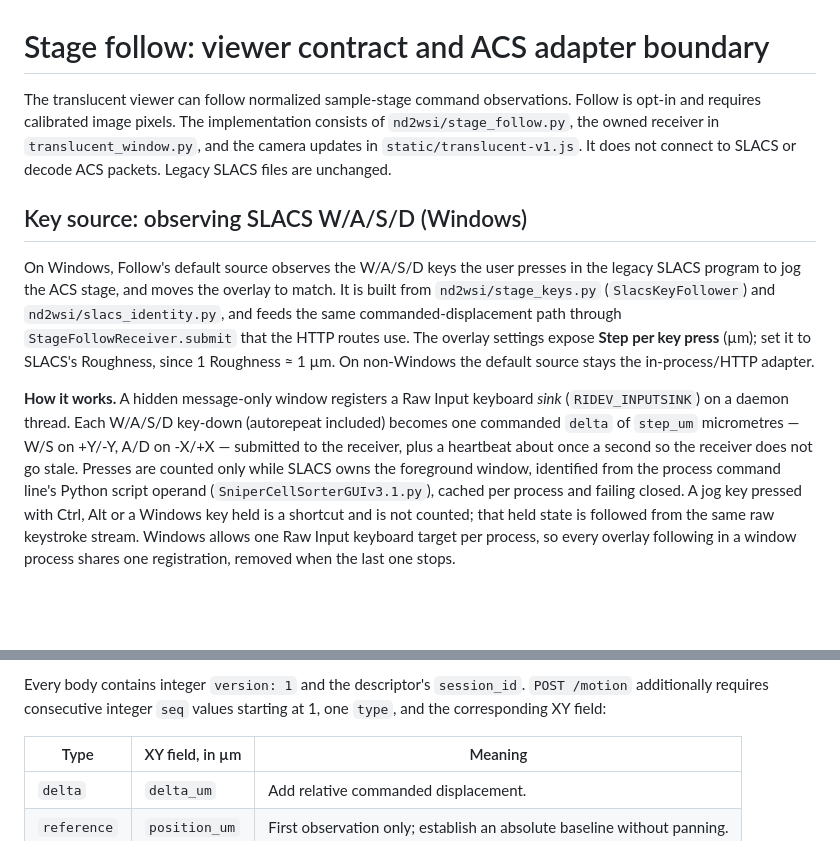
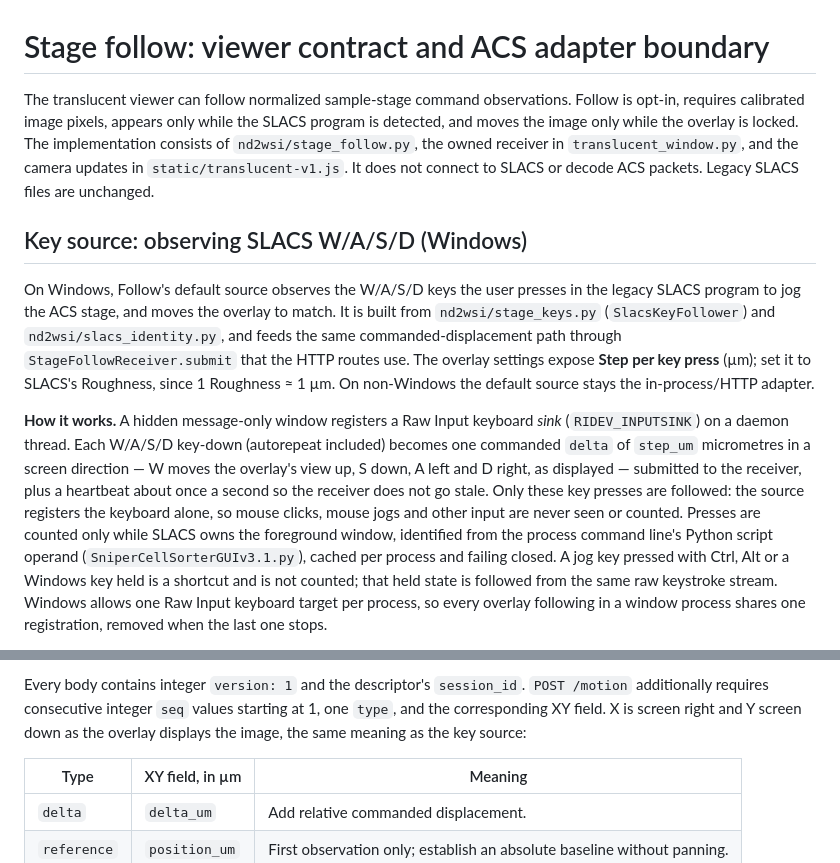
Before and after one commit to myunghyunj/nd2wsi-viewer, a Markdown page: docs/stage-follow.md, 2 parts joined by grey strips. Drawn GitHub-style; blank space fills up the shorter version.

```diff
--- a/docs/stage-follow.md
+++ b/docs/stage-follow.md
@@ -1,7 +1,9 @@
 # Stage follow: viewer contract and ACS adapter boundary
 
 The translucent viewer can follow normalized sample-stage command observations.
-Follow is opt-in and requires calibrated image pixels. The implementation consists
+Follow is opt-in, requires calibrated image pixels, appears only while the SLACS
+program is detected, and moves the image only while the overlay is locked. The
+implementation consists
 of `nd2wsi/stage_follow.py`, the owned receiver in `translucent_window.py`, and the
 camera updates in `static/translucent-v1.js`. It does not connect to SLACS or decode
 ACS packets. Legacy SLACS files are unchanged.
@@ -18,9 +20,12 @@ On non-Windows the default source stays the in-process/HTTP adapter.
 
 **How it works.** A hidden message-only window registers a Raw Input keyboard
 *sink* (`RIDEV_INPUTSINK`) on a daemon thread. Each W/A/S/D key-down (autorepeat
-included) becomes one commanded `delta` of `step_um` micrometres — W/S on +Y/-Y,
-A/D on -X/+X — submitted to the receiver, plus a heartbeat about once a second so
-the receiver does not go stale. Presses are counted only while SLACS owns the
+included) becomes one commanded `delta` of `step_um` micrometres in a screen
+direction — W moves the overlay's view up, S down, A left and D right, as
+displayed — submitted to the receiver, plus a heartbeat about once a second so
+the receiver does not go stale. Only these key presses are followed: the source
+registers the keyboard alone, so mouse clicks, mouse jogs and other input are
+never seen or counted. Presses are counted only while SLACS owns the
 foreground window, identified from the process command line's Python script
 operand (`SniperCellSorterGUIv3.1.py`), cached per process and failing closed.
 A jog key pressed with Ctrl, Alt or a Windows key held is a shortcut and is not
@@ -122,7 +138,8 @@ Treat the token as a local credential. Use the returned loopback URL and
 
 Every body contains integer `version: 1` and the descriptor's `session_id`.
 `POST /motion` additionally requires consecutive integer `seq` values starting
-at 1, one `type`, and the corresponding XY field:
+at 1, one `type`, and the corresponding XY field. X is screen right and Y screen
+down as the overlay displays the image, the same meaning as the key source:
 
 | Type | XY field, in µm | Meaning |
 | --- | --- | --- |
```
Also changed, not shown: other parts of docs/stage-follow.md (+62 -45 lines), docs/user-guide.md (+2 -0 lines), docs/windows.md (+4 -1 lines).
